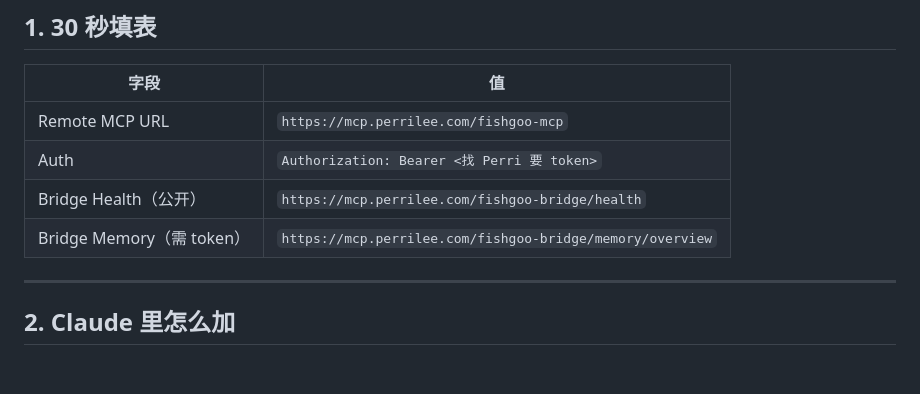
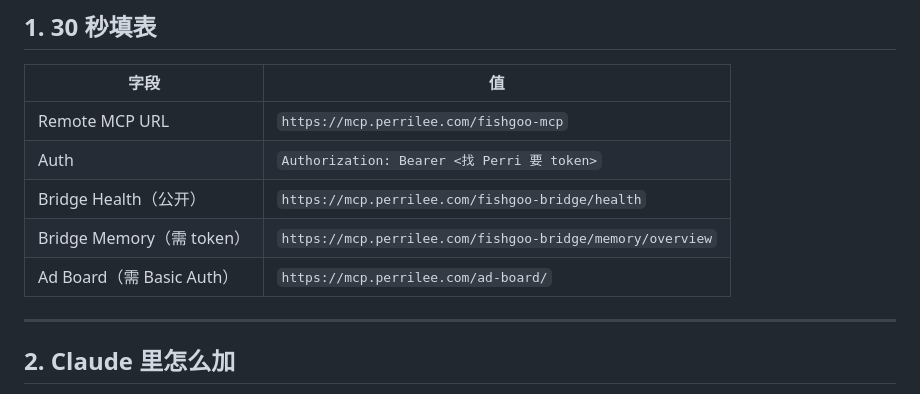
Before and after one commit to Perrilee711/raddit, a Markdown page: docs/product/2026-04-20-claude-fishgoo-mcp-onboarding.md, the part around the change. Drawn GitHub-style; blank space fills up the shorter version.

```diff
--- a/docs/product/2026-04-20-claude-fishgoo-mcp-onboarding.md
+++ b/docs/product/2026-04-20-claude-fishgoo-mcp-onboarding.md
@@ -13,6 +13,7 @@
 | Auth | `Authorization: Bearer <找 Perri 要 token>` |
 | Bridge Health（公开） | `https://mcp.perrilee.com/fishgoo-bridge/health` |
 | Bridge Memory（需 token） | `https://mcp.perrilee.com/fishgoo-bridge/memory/overview` |
+| Ad Board（需 Basic Auth） | `https://mcp.perrilee.com/ad-board/` |
 
 ---
 
```
Also changed, not shown: docs/product/2026-04-17-fishgoo-mcp-remote-runbook.md (+38 -7 lines).
